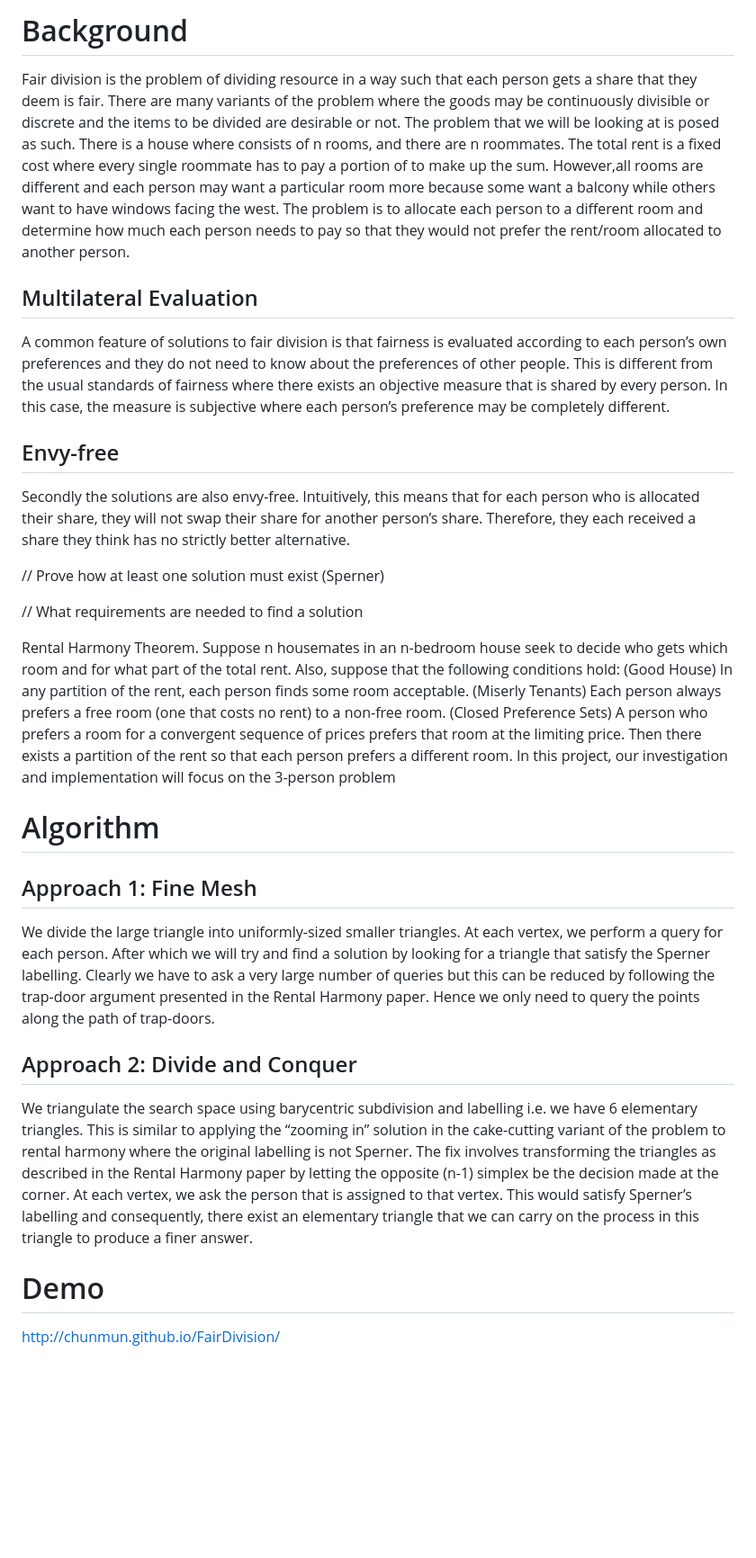
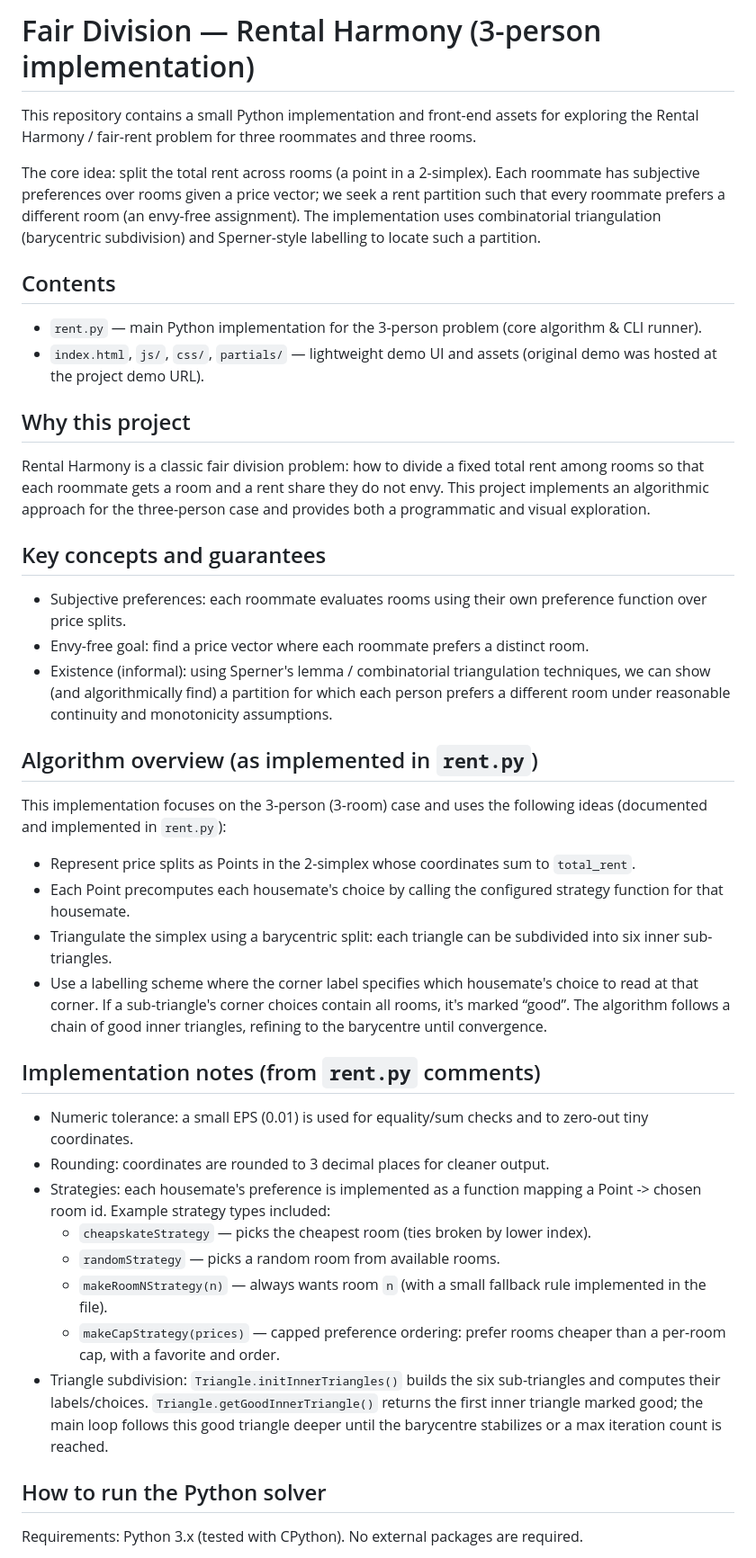
Before and after one commit to Numball/Fair-Division-, a Markdown page: README.md, the part around one of its changes. Shown at 90% size. Drawn GitHub-style; blank space fills up the shorter version.

Commit message:
Revise README for Rental Harmony project
Updated README to include project overview, algorithm details, and usage instructions.

```diff
--- a/README.md
+++ b/README.md
@@ -1,40 +1,45 @@
-Background
-===
-Fair division is the problem of dividing resource in a way such that each person gets a share that they deem is fair. There are many variants of the problem where the goods may be continuously divisible or discrete and the items to be divided are desirable or not.
-The problem that we will be looking at is posed as such. There is a house where consists of n rooms, and there are n roommates. The total rent is a fixed cost where every single roommate has to pay a portion of to make up the sum. However,all rooms are different and each person may want a particular room more because some want a balcony while others want to have windows facing the west.
-The problem is to allocate each person to a different room and determine how much each person needs to pay so that they would not prefer the rent/room allocated to another person.
+# Fair Division — Rental Harmony (3-person implementation)
 
-Multilateral Evaluation
----
-A common feature of solutions to fair division is that fairness is evaluated according to each person’s own preferences and they do not need to know about the preferences of other people. This is different from the usual standards of fairness where there exists an objective measure that is shared by every person. In this case, the measure is subjective where each person’s preference may be completely different.
+This repository contains a small Python implementation and front-end assets for exploring the Rental Harmony / fair-rent problem for three roommates and three rooms.
 
-Envy-free
----
-Secondly the solutions are also envy-free. Intuitively, this means that for each person who is allocated their share, they will not swap their share for another person’s share. Therefore, they each received a share they think has no strictly better alternative.
+The core idea: split the total rent across rooms (a point in a 2-simplex). Each roommate has subjective preferences over rooms given a price vector; we seek a rent partition such that every roommate prefers a different room (an envy-free assignment). The implementation uses combinatorial triangulation (barycentric subdivision) and Sperner-style labelling to locate such a partition.
 
-// Prove how at least one solution must exist (Sperner)
+Contents
+--------
+- `rent.py` — main Python implementation for the 3-person problem (core algorithm & CLI runner).
+- `index.html`, `js/`, `css/`, `partials/` — lightweight demo UI and assets (original demo was hosted at the project demo URL).
 
-// What requirements are needed to find a solution
+Why this project
+-----------------
+Rental Harmony is a classic fair division problem: how to divide a fixed total rent among rooms so that each roommate gets a room and a rent share they do not envy. This project implements an algorithmic approach for the three-person case and provides both a programmatic and visual exploration.
 
-Rental Harmony Theorem. Suppose n housemates in an n-bedroom house seek to decide who gets which room and for what part of the total rent. Also, suppose that the following conditions hold:
-(Good House) In any partition of the rent, each person finds some room acceptable.
-(Miserly Tenants) Each person always prefers a free room (one that costs no rent) to a non-free room.
-(Closed Preference Sets) A person who prefers a room for a convergent sequence of prices prefers that room at the limiting price.
-Then there exists a partition of the rent so that each person prefers a different room.
-In this project, our investigation and implementation will focus on the 3-person problem
+Key concepts and guarantees
+---------------------------
+- Subjective preferences: each roommate evaluates rooms using their own preference function over price splits.
+- Envy-free goal: find a price vector where each roommate prefers a distinct room.
+- Existence (informal): using Sperner's lemma / combinatorial triangulation techniques, we can show (and algorithmically find) a partition for which each person prefers a different room under reasonable continuity and monotonicity assumptions.
 
-Algorithm
-===
-Approach 1: Fine Mesh
----
-We divide the large triangle into uniformly-sized smaller triangles. At each vertex, we perform a query for each person. After which we will try and find a solution by looking for a triangle that satisfy the Sperner labelling.
-Clearly we have to ask a very large number of queries but this can be reduced by following the trap-door argument presented in the Rental Harmony paper. Hence we only need to query the points along the path of trap-doors.
+Algorithm overview (as implemented in `rent.py`)
+-------------------------------------------------
+This implementation focuses on the 3-person (3-room) case and uses the following ideas (documented and implemented in `rent.py`):
 
-Approach 2: Divide and Conquer
----
-We triangulate the search space using barycentric subdivision and labelling i.e. we have 6 elementary triangles. This is similar to applying the “zooming in” solution in the cake-cutting variant of the problem to rental harmony where the original labelling is not Sperner. The fix involves transforming the triangles as described in the Rental Harmony paper by letting the opposite (n-1) simplex be the decision made at the corner.
-At each vertex, we ask the person that is assigned to that vertex. This would satisfy Sperner’s labelling and consequently, there exist an elementary triangle that we can carry on the process in this triangle to produce a finer answer.
+- Represent price splits as Points in the 2-simplex whose coordinates sum to `total_rent`.
+- Each Point precomputes each housemate's choice by calling the configured strategy function for that housemate.
+- Triangulate the simplex using a barycentric split: each triangle can be subdivided into six inner sub-triangles.
+- Use a labelling scheme where the corner label specifies which housemate's choice to read at that corner. If a sub-triangle's corner choices contain all rooms, it's marked “good”. The algorithm follows a chain of good inner triangles, refining to the barycentre until convergence.
 
-Demo
-====
-http://chunmun.github.io/FairDivision/
+Implementation notes (from `rent.py` comments)
+---------------------------------------------
+- Numeric tolerance: a small EPS (0.01) is used for equality/sum checks and to zero-out tiny coordinates.
+- Rounding: coordinates are rounded to 3 decimal places for cleaner output.
+- Strategies: each housemate's preference is implemented as a function mapping a Point -> chosen room id. Example strategy types included:
+	- `cheapskateStrategy` — picks the cheapest room (ties broken by lower index).
+	- `randomStrategy` — picks a random room from available rooms.
+	- `makeRoomNStrategy(n)` — always wants room `n` (with a small fallback rule implemented in the file).
+	- `makeCapStrategy(prices)` — capped preference ordering: prefer rooms cheaper than a per-room cap, with a favorite and order.
+- Triangle subdivision: `Triangle.initInnerTriangles()` builds the six sub-triangles and computes their labels/choices. `Triangle.getGoodInnerTriangle()` returns the first inner triangle marked good; the main loop follows this good triangle deeper until the barycentre stabilizes or a max iteration count is reached.
+
+How to run the Python solver
+----------------------------
+Requirements: Python 3.x (tested with CPython). No external packages are required.
+
```
Also changed, not shown: other parts of README.md (+46 -0 lines).
